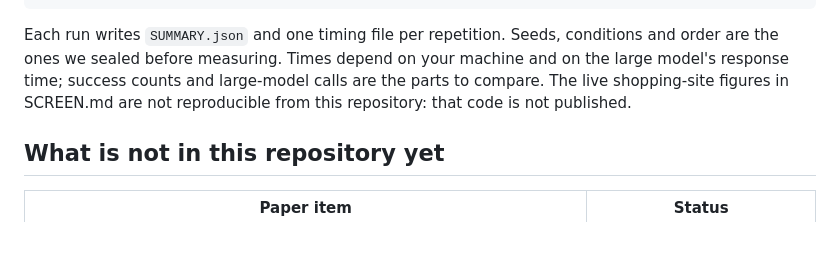
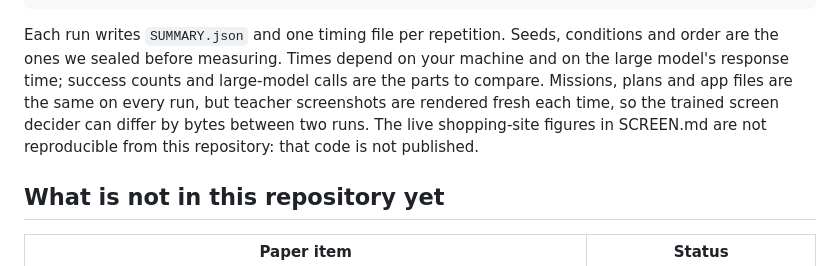
Before and after one commit to MSSJ-AI-ORG/simthinkd, a Markdown page: docs/REPRODUCE.md, the part around the change. Drawn GitHub-style; blank space fills up the shorter version.

Commit message:
REPRODUCE: trained screen decider is not byte-reproducible between runs
Co-Authored-By: Claude Opus 5.5 (1M context) <noreply@anthropic.com>

```diff
--- a/docs/REPRODUCE.md
+++ b/docs/REPRODUCE.md
@@ -46,7 +46,8 @@ python run.py --app img --cond llm     --seed 601 --reps 3 --out runs/img_llm --
 
 Each run writes `SUMMARY.json` and one timing file per repetition. Seeds, conditions and order are the ones we sealed
 before measuring. Times depend on your machine and on the large model's response time; success counts and large-model
-calls are the parts to compare. The live shopping-site figures in SCREEN.md are not reproducible from this repository:
+calls are the parts to compare. Missions, plans and app files are the same on every run, but teacher screenshots are
+rendered fresh each time, so the trained screen decider can differ by bytes between two runs. The live shopping-site figures in SCREEN.md are not reproducible from this repository:
 that code is not published.
 
 ## What is not in this repository yet
```
